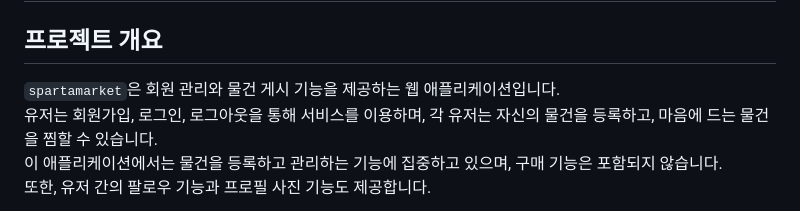
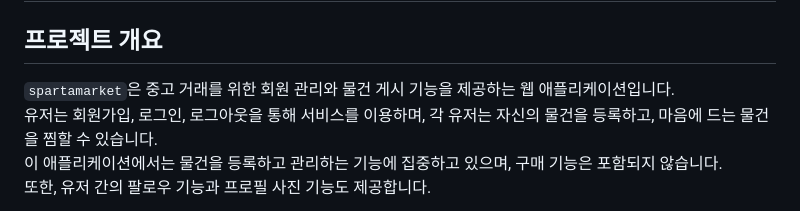
Before and after one commit to seunghwan-jang4/sparta_market, a Markdown page: README.md, the part around the change. GitHub-like rendering.

```diff
--- a/README.md
+++ b/README.md
@@ -2,7 +2,7 @@
 
 ## 프로젝트 개요
 
-`spartamarket`은 회원 관리와 물건 게시 기능을 제공하는 웹 애플리케이션입니다.
+`spartamarket`은 중고 거래를 위한 회원 관리와 물건 게시 기능을 제공하는 웹 애플리케이션입니다.
 유저는 회원가입, 로그인, 로그아웃을 통해 서비스를 이용하며, 각 유저는 자신의 물건을 등록하고, 마음에 드는 물건을 찜할 수 있습니다.
 이 애플리케이션에서는 물건을 등록하고 관리하는 기능에 집중하고 있으며, 구매 기능은 포함되지 않습니다.
 또한, 유저 간의 팔로우 기능과 프로필 사진 기능도 제공합니다.
```
